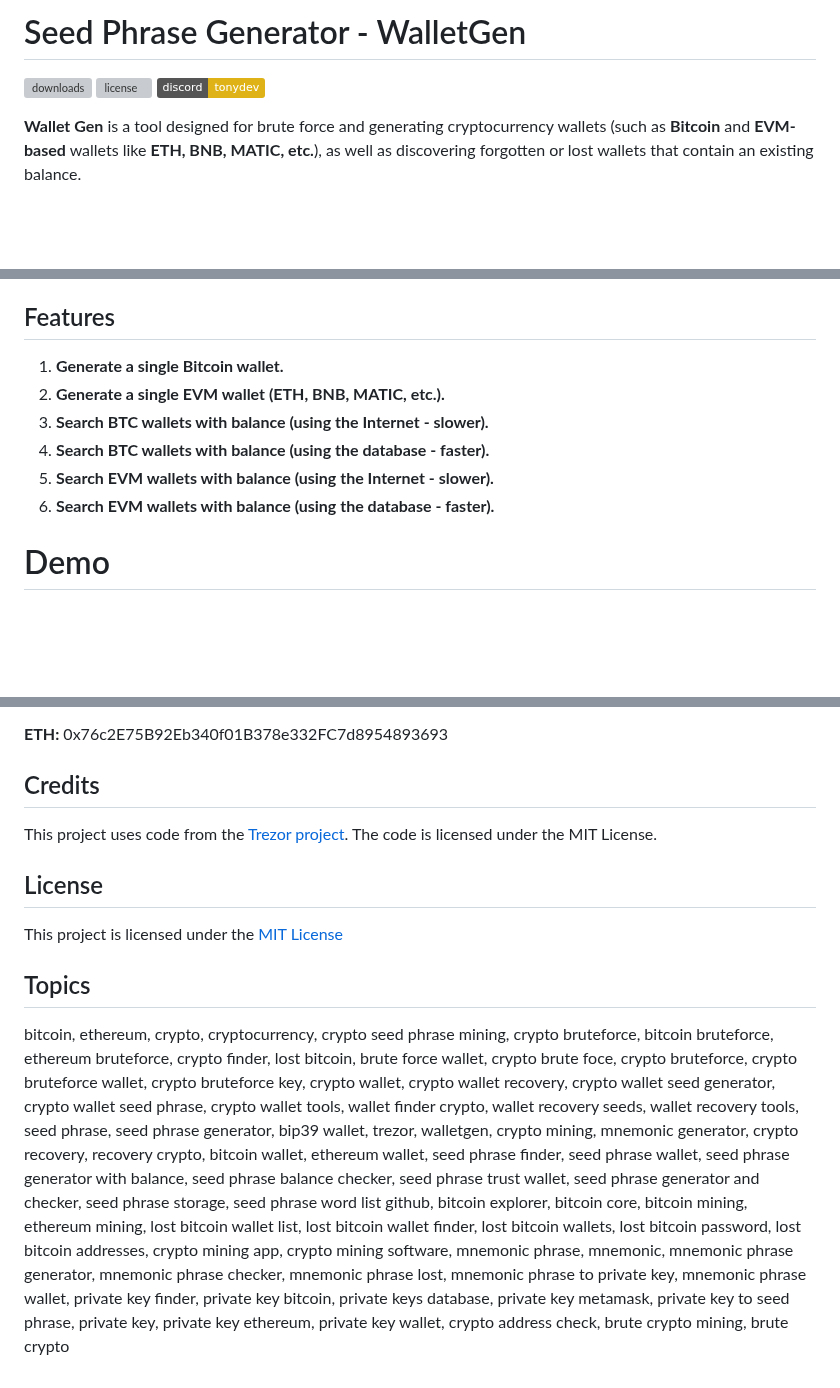
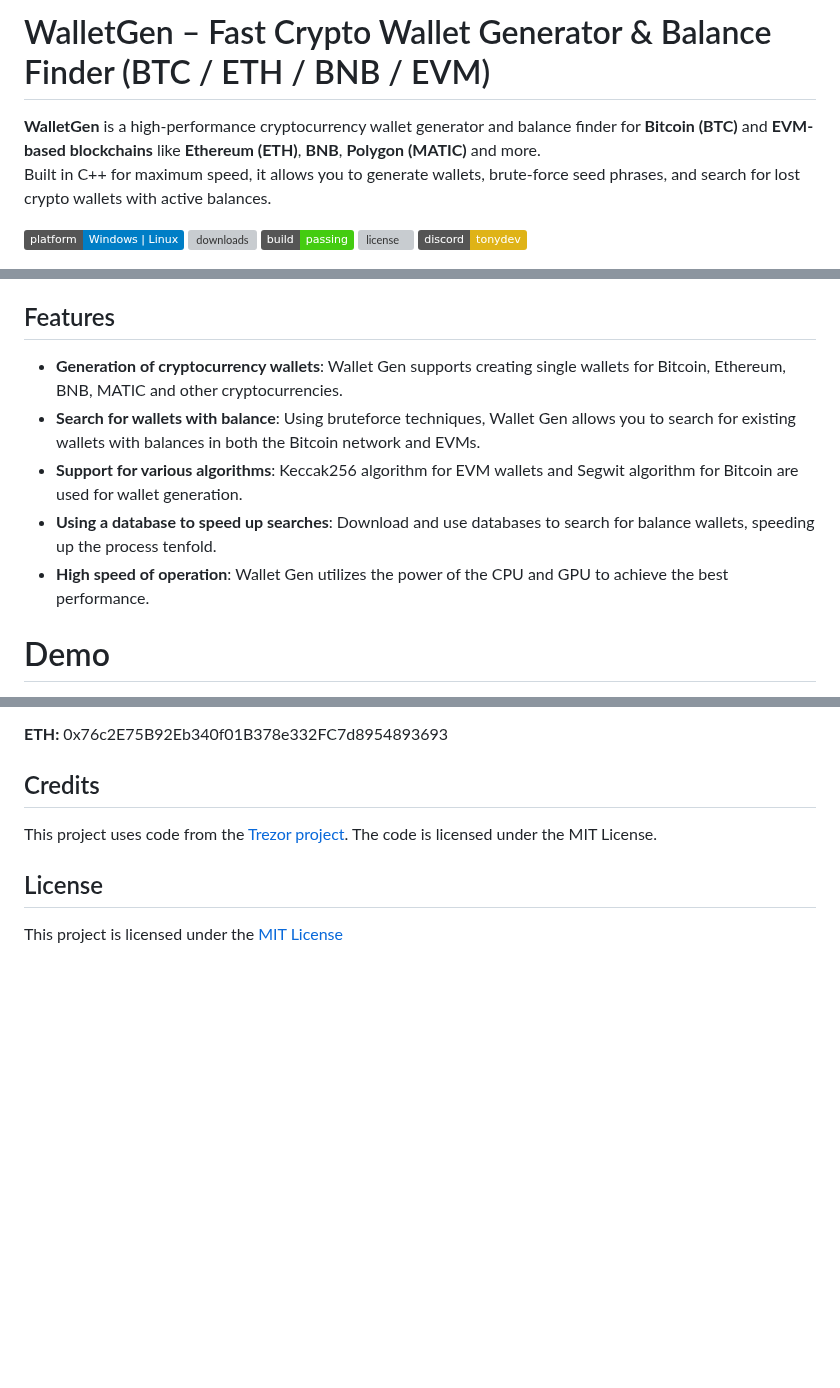
Before and after one commit to tony-dev1/crypto-wallets-finder, a Markdown page: README.md, 3 parts joined by grey strips. GitHub-like rendering; badges without logos; blank space fills up the shorter version; grey boxes are pictures that could not be loaded.

```diff
--- a/README.md
+++ b/README.md
@@ -1,8 +1,13 @@
-# Seed Phrase Generator - WalletGen
+# WalletGen – Fast Crypto Wallet Generator & Balance Finder (BTC / ETH / BNB / EVM)
 
-[![downloads](https://img.shields.io/github/downloads/tony-dev1/walletgen/total)](https://github.com/tony-dev1/wallets-finder/releases/tag/walletgen) [![license](https://img.shields.io/github/license/tony-dev1/walletgen)](/LICENSE) ![discord](https://img.shields.io/badge/discord-tonydev-yellow)
+**WalletGen** is a high-performance cryptocurrency wallet generator and balance finder for **Bitcoin (BTC)** and **EVM-based blockchains** like **Ethereum (ETH)**, **BNB**, **Polygon (MATIC)** and more.
+Built in C++ for maximum speed, it allows you to generate wallets, brute-force seed phrases, and search for lost crypto wallets with active balances.
 
-**Wallet Gen** is a tool designed for brute force and generating cryptocurrency wallets (such as **Bitcoin** and **EVM-based** wallets like **ETH, BNB, MATIC, etc.**), as well as discovering forgotten or lost wallets that contain an existing balance.
+![platform](https://img.shields.io/badge/platform-Windows%20%7C%20Linux-blue)
+[![downloads](https://img.shields.io/github/downloads/tony-dev1/walletgen/total)](https://github.com/tony-dev1/wallets-finder/releases/tag/walletgen)
+![build](https://img.shields.io/badge/build-passing-brightgreen)
+[![license](https://img.shields.io/github/license/tony-dev1/walletgen)](/LICENSE)
+![discord](https://img.shields.io/badge/discord-tonydev-yellow)
 
 <p align="center">
     <img width="1000" height="460" src="/assets/walletgen1.png" />
@@ -15,12 +20,11 @@ For generating EVM wallets (ETH, BNB, MATIC, etc.), Wallet Gen uses the keccak25
 
 ## Features
 
-1. <b>Generate a single Bitcoin wallet.</b>
-2. <b>Generate a single EVM wallet (ETH, BNB, MATIC, etc.).</b>
-3. <b>Search BTC wallets with balance (using the Internet - slower).</b>
-4. <b>Search BTC wallets with balance (using the database - faster).</b>
-5. <b>Search EVM wallets with balance (using the Internet - slower).</b>
-6. <b>Search EVM wallets with balance (using the database - faster).</b>
+- **Generation of cryptocurrency wallets**: Wallet Gen supports creating single wallets for Bitcoin, Ethereum, BNB, MATIC and other cryptocurrencies.
+- **Search for wallets with balance**: Using bruteforce techniques, Wallet Gen allows you to search for existing wallets with balances in both the Bitcoin network and EVMs.
+- **Support for various algorithms**: Keccak256 algorithm for EVM wallets and Segwit algorithm for Bitcoin are used for wallet generation.
+- **Using a database to speed up searches**: Download and use databases to search for balance wallets, speeding up the process tenfold.
+- **High speed of operation**: Wallet Gen utilizes the power of the CPU and GPU to achieve the best performance.
 
 # Demo
 
@@ -123,5 +127,6 @@ This project uses code from the [Trezor project](https://github.com/trezor/trezo
 ## License
 This project is licensed under the [MIT License](/LICENSE)
 
-## Topics
+<!--
 bitcoin, ethereum, crypto, cryptocurrency, crypto seed phrase mining, crypto bruteforce, bitcoin bruteforce, ethereum bruteforce, crypto finder, lost bitcoin, brute force wallet, crypto brute foce, crypto bruteforce, crypto bruteforce wallet, crypto bruteforce key, crypto wallet, crypto wallet recovery, crypto wallet seed generator, crypto wallet seed phrase, crypto wallet tools, wallet finder crypto, wallet recovery seeds, wallet recovery tools, seed phrase, seed phrase generator, bip39 wallet, trezor, walletgen, crypto mining, mnemonic generator, crypto recovery, recovery crypto, bitcoin wallet, ethereum wallet, seed phrase finder, seed phrase wallet, seed phrase generator with balance, seed phrase balance checker, seed phrase trust wallet, seed phrase generator and checker, seed phrase storage, seed phrase word list github, bitcoin explorer, bitcoin core, bitcoin mining, ethereum mining, lost bitcoin wallet list, lost bitcoin wallet finder, lost bitcoin wallets, lost bitcoin password, lost bitcoin addresses, crypto mining app, crypto mining software, mnemonic phrase, mnemonic, mnemonic phrase generator, mnemonic phrase checker, mnemonic phrase lost, mnemonic phrase to private key, mnemonic phrase wallet, private key finder, private key bitcoin, private keys database, private key metamask, private key to seed phrase, private key, private key ethereum, private key wallet, crypto address check, brute crypto mining, brute crypto
+-->
```
